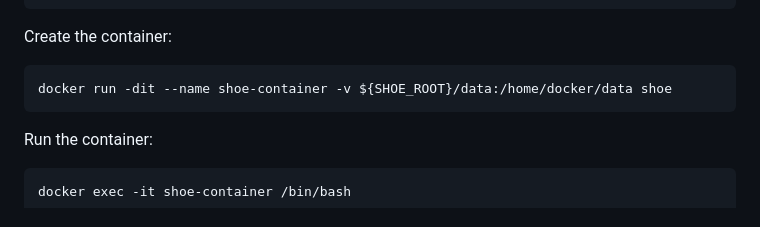
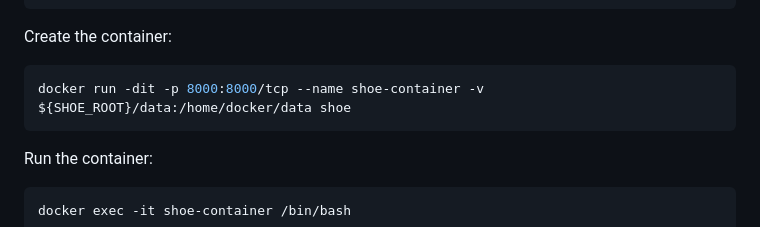
Before and after one commit to ChicoState/Shoe-Expert, a Markdown page: docs/DEVELOPMENT.md, the part around the change. Rendered like a GitHub page.

Commit message:
add network bind flag to quick reference

````diff
--- a/docs/DEVELOPMENT.md
+++ b/docs/DEVELOPMENT.md
@@ -153,7 +153,7 @@ docker build -t shoe ${SHOE_ROOT}
 Create the container:
 
 ```bash
-docker run -dit --name shoe-container -v ${SHOE_ROOT}/data:/home/docker/data shoe
+docker run -dit -p 8000:8000/tcp --name shoe-container -v ${SHOE_ROOT}/data:/home/docker/data shoe
 ```
 
 Run the container:
````
